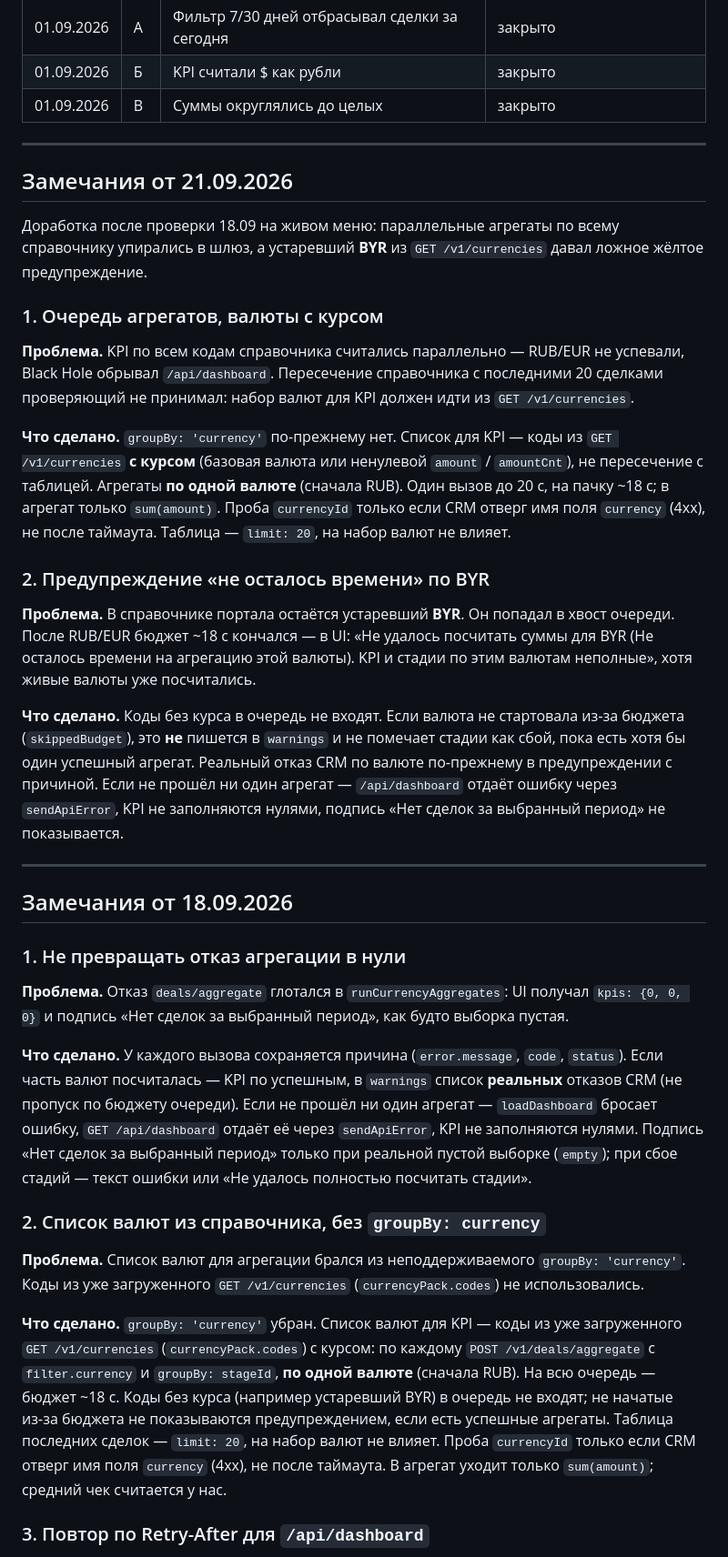
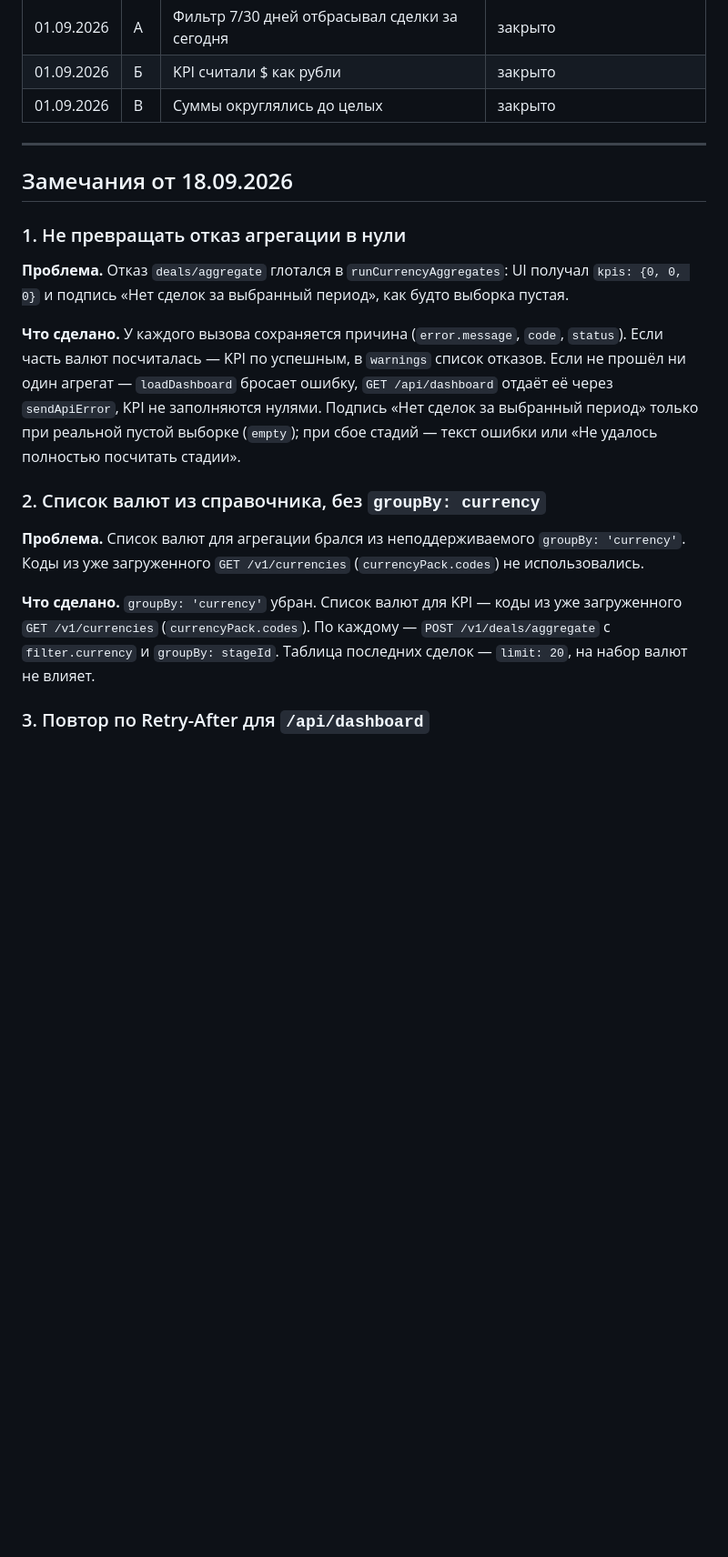
Before and after one commit to roamario18/funnel-dashboard, a Markdown page: docs/remarks-checklist.md, the part around one of its changes. Shown at 91% size. Rendered like a GitHub page; blank space fills up the shorter version.

Commit message:
Keep the reviewer checklist to 01.09, 11.09, and 18.09 remarks only.

```diff
--- a/docs/remarks-checklist.md
+++ b/docs/remarks-checklist.md
@@ -34,37 +32,19 @@
 
 ---
 
-## Замечания от 21.09.2026
-
-Доработка после проверки 18.09 на живом меню: параллельные агрегаты по всему справочнику упирались в шлюз, а устаревший **BYR** из `GET /v1/currencies` давал ложное жёлтое предупреждение.
-
-### 1. Очередь агрегатов, валюты с курсом
-
-**Проблема.** KPI по всем кодам справочника считались параллельно — RUB/EUR не успевали, Black Hole обрывал `/api/dashboard`. Пересечение справочника с последними 20 сделками проверяющий не принимал: набор валют для KPI должен идти из `GET /v1/currencies`.
-
-**Что сделано.** `groupBy: 'currency'` по-прежнему нет. Список для KPI — коды из `GET /v1/currencies` **с курсом** (базовая валюта или ненулевой `amount` / `amountCnt`), не пересечение с таблицей. Агрегаты **по одной валюте** (сначала RUB). Один вызов до 20 с, на пачку ~18 с; в агрегат только `sum(amount)`. Проба `currencyId` только если CRM отверг имя поля `currency` (4xx), не после таймаута. Таблица — `limit: 20`, на набор валют не влияет.
-
-### 2. Предупреждение «не осталось времени» по BYR
-
-**Проблема.** В справочнике портала остаётся устаревший **BYR**. Он попадал в хвост очереди. После RUB/EUR бюджет ~18 с кончался — в UI: «Не удалось посчитать суммы для BYR (Не осталось времени на агрегацию этой валюты). KPI и стадии по этим валютам неполные», хотя живые валюты уже посчитались.
-
-**Что сделано.** Коды без курса в очередь не входят. Если валюта не стартовала из‑за бюджета (`skippedBudget`), это **не** пишется в `warnings` и не помечает стадии как сбой, пока есть хотя бы один успешный агрегат. Реальный отказ CRM по валюте по-прежнему в предупреждении с причиной. Если не прошёл ни один агрегат — `/api/dashboard` отдаёт ошибку через `sendApiError`, KPI не заполняются нулями, подпись «Нет сделок за выбранный период» не показывается.
-
----
-
 ## Замечания от 18.09.2026
 
 ### 1. Не превращать отказ агрегации в нули
 
 **Проблема.** Отказ `deals/aggregate` глотался в `runCurrencyAggregates`: UI получал `kpis: {0, 0, 0}` и подпись «Нет сделок за выбранный период», как будто выборка пустая.
 
-**Что сделано.** У каждого вызова сохраняется причина (`error.message`, `code`, `status`). Если часть валют посчиталась — KPI по успешным, в `warnings` список **реальных** отказов CRM (не пропуск по бюджету очереди). Если не прошёл ни один агрегат — `loadDashboard` бросает ошибку, `GET /api/dashboard` отдаёт её через `sendApiError`, KPI не заполняются нулями. Подпись «Нет сделок за выбранный период» только при реальной пустой выборке (`empty`); при сбое стадий — текст ошибки или «Не удалось полностью посчитать стадии».
+**Что сделано.** У каждого вызова сохраняется причина (`error.message`, `code`, `status`). Если часть валют посчиталась — KPI по успешным, в `warnings` список отказов. Если не прошёл ни один агрегат — `loadDashboard` бросает ошибку, `GET /api/dashboard` отдаёт её через `sendApiError`, KPI не заполняются нулями. Подпись «Нет сделок за выбранный период» только при реальной пустой выборке (`empty`); при сбое стадий — текст ошибки или «Не удалось полностью посчитать стадии».
 
 ### 2. Список валют из справочника, без `groupBy: currency`
 
 **Проблема.** Список валют для агрегации брался из неподдерживаемого `groupBy: 'currency'`. Коды из уже загруженного `GET /v1/currencies` (`currencyPack.codes`) не использовались.
 
-**Что сделано.** `groupBy: 'currency'` убран. Список валют для KPI — коды из уже загруженного `GET /v1/currencies` (`currencyPack.codes`) с курсом: по каждому `POST /v1/deals/aggregate` с `filter.currency` и `groupBy: stageId`, **по одной валюте** (сначала RUB). На всю очередь — бюджет ~18 с. Коды без курса (например устаревший BYR) в очередь не входят; не начатые из‑за бюджета не показываются предупреждением, если есть успешные агрегаты. Таблица последних сделок — `limit: 20`, на набор валют не влияет. Проба `currencyId` только если CRM отверг имя поля `currency` (4xx), не после таймаута. В агрегат уходит только `sum(amount)`; средний чек считается у нас.
+**Что сделано.** `groupBy: 'currency'` убран. Список валют для KPI — коды из уже загруженного `GET /v1/currencies` (`currencyPack.codes`). По каждому — `POST /v1/deals/aggregate` с `filter.currency` и `groupBy: stageId`. Таблица последних сделок — `limit: 20`, на набор валют не влияет.
 
 ### 3. Повтор по Retry-After для `/api/dashboard`
 
```
Also changed, not shown: other parts of docs/remarks-checklist.md (+1 -3 lines), README.md (+1 -1 lines).
